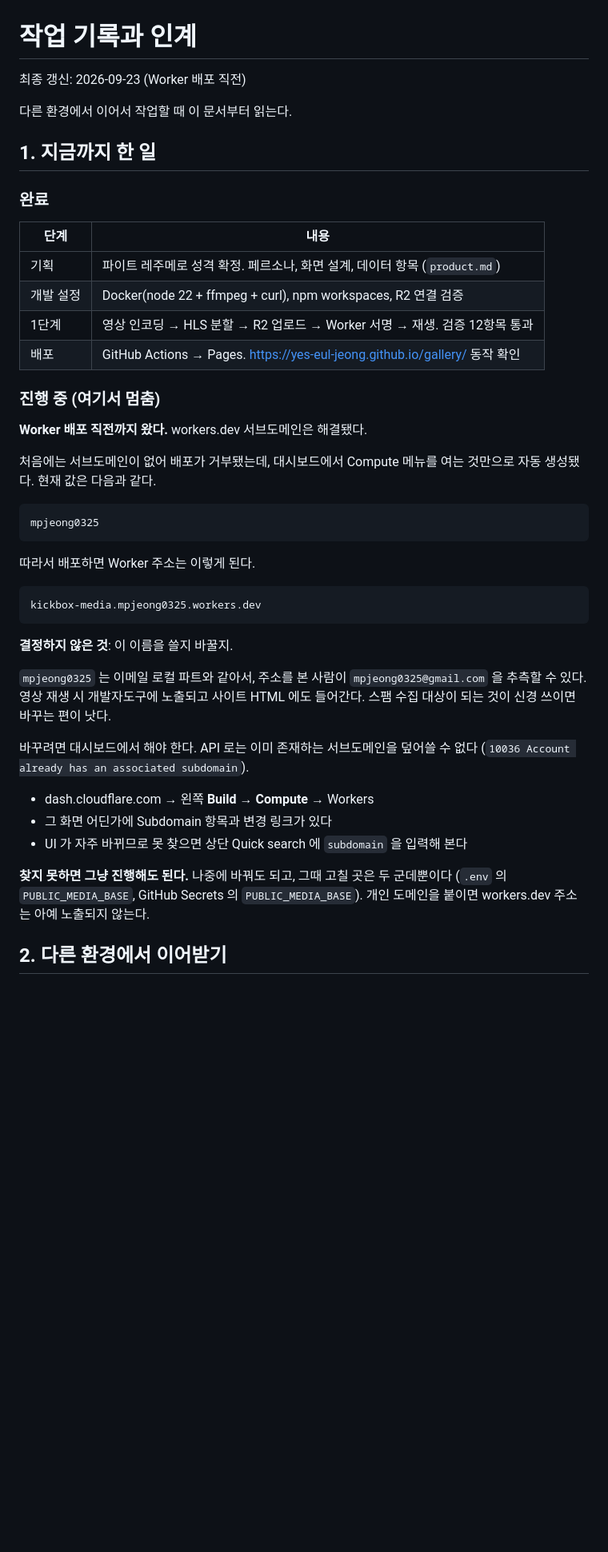
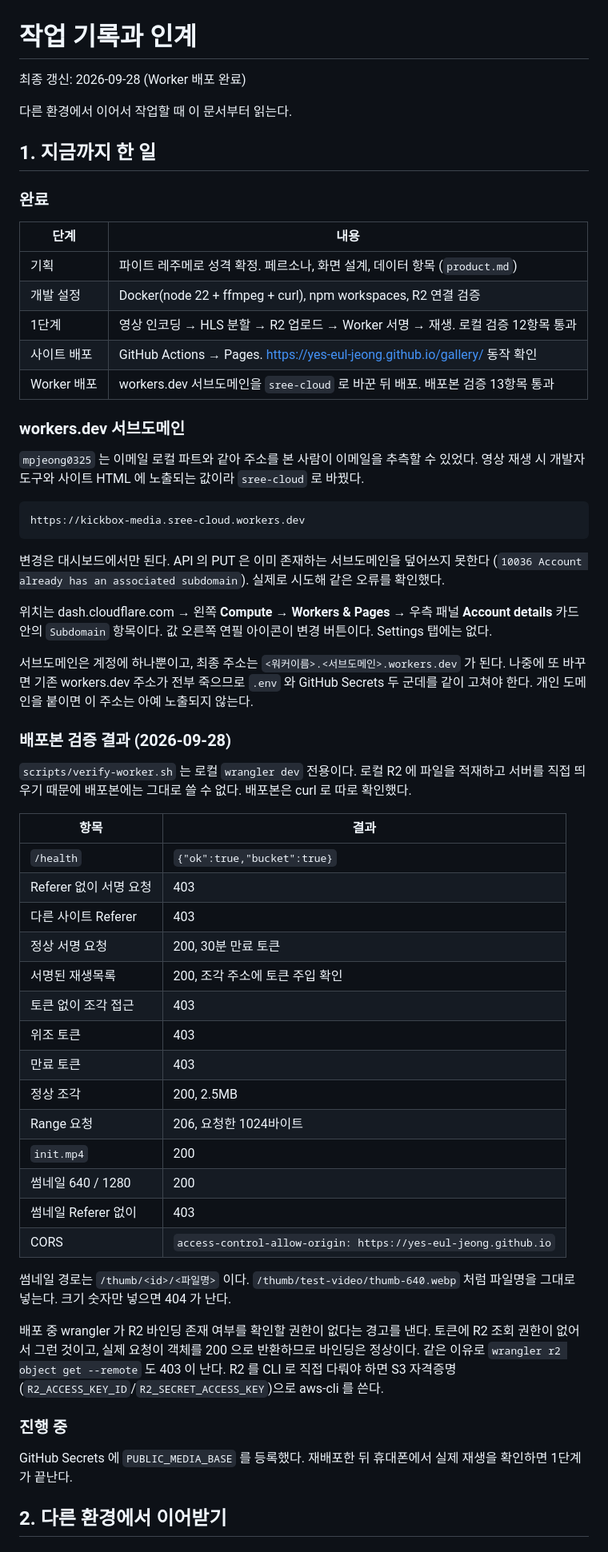
Before and after one commit to yes-eul-jeong/gallery, a Markdown page: docs/worklog.md, the part around one of its changes. Shown at 80% size. Drawn GitHub-style; blank space fills up the shorter version.

````diff
--- a/docs/worklog.md
+++ b/docs/worklog.md
@@ -1,6 +1,6 @@
 # 작업 기록과 인계
 
-최종 갱신: 2026-09-23 (Worker 배포 직전)
+최종 갱신: 2026-09-28 (Worker 배포 완료)
 
 다른 환경에서 이어서 작업할 때 이 문서부터 읽는다.
 
@@ -12,42 +12,64 @@
 |---|---|
 | 기획 | 파이트 레주메로 성격 확정. 페르소나, 화면 설계, 데이터 항목 (`product.md`) |
 | 개발 설정 | Docker(node 22 + ffmpeg + curl), npm workspaces, R2 연결 검증 |
-| 1단계 | 영상 인코딩 → HLS 분할 → R2 업로드 → Worker 서명 → 재생. 검증 12항목 통과 |
-| 배포 | GitHub Actions → Pages. https://yes-eul-jeong.github.io/gallery/ 동작 확인 |
+| 1단계 | 영상 인코딩 → HLS 분할 → R2 업로드 → Worker 서명 → 재생. 로컬 검증 12항목 통과 |
+| 사이트 배포 | GitHub Actions → Pages. https://yes-eul-jeong.github.io/gallery/ 동작 확인 |
+| Worker 배포 | workers.dev 서브도메인을 `sree-cloud` 로 바꾼 뒤 배포. 배포본 검증 13항목 통과 |
 
-### 진행 중 (여기서 멈춤)
+### workers.dev 서브도메인
 
-**Worker 배포 직전까지 왔다.** workers.dev 서브도메인은 해결됐다.
-
-처음에는 서브도메인이 없어 배포가 거부됐는데, 대시보드에서 Compute 메뉴를 여는 것만으로
-자동 생성됐다. 현재 값은 다음과 같다.
+`mpjeong0325` 는 이메일 로컬 파트와 같아 주소를 본 사람이 이메일을 추측할 수 있었다.
+영상 재생 시 개발자도구와 사이트 HTML 에 노출되는 값이라 `sree-cloud` 로 바꿨다.
 
 ```
-mpjeong0325
+https://kickbox-media.sree-cloud.workers.dev
 ```
 
-따라서 배포하면 Worker 주소는 이렇게 된다.
+변경은 대시보드에서만 된다. API 의 PUT 은 이미 존재하는 서브도메인을 덮어쓰지 못한다
+(`10036 Account already has an associated subdomain`). 실제로 시도해 같은 오류를 확인했다.
 
-```
-kickbox-media.mpjeong0325.workers.dev
-```
+위치는 dash.cloudflare.com → 왼쪽 **Compute → Workers & Pages** → 우측 패널
+**Account details** 카드 안의 `Subdomain` 항목이다. 값 오른쪽 연필 아이콘이 변경 버튼이다.
+Settings 탭에는 없다.
 
-**결정하지 않은 것**: 이 이름을 쓸지 바꿀지.
+서브도메인은 계정에 하나뿐이고, 최종 주소는 `<워커이름>.<서브도메인>.workers.dev` 가 된다.
+나중에 또 바꾸면 기존 workers.dev 주소가 전부 죽으므로 `.env` 와 GitHub Secrets 두 군데를
+같이 고쳐야 한다. 개인 도메인을 붙이면 이 주소는 아예 노출되지 않는다.
 
-`mpjeong0325` 는 이메일 로컬 파트와 같아서, 주소를 본 사람이 `mpjeong0325@gmail.com` 을
-추측할 수 있다. 영상 재생 시 개발자도구에 노출되고 사이트 HTML 에도 들어간다.
-스팸 수집 대상이 되는 것이 신경 쓰이면 바꾸는 편이 낫다.
+### 배포본 검증 결과 (2026-09-28)
 
-바꾸려면 대시보드에서 해야 한다. API 로는 이미 존재하는 서브도메인을 덮어쓸 수 없다
-(`10036 Account already has an associated subdomain`).
+`scripts/verify-worker.sh` 는 로컬 `wrangler dev` 전용이다. 로컬 R2 에 파일을 적재하고
+서버를 직접 띄우기 때문에 배포본에는 그대로 쓸 수 없다. 배포본은 curl 로 따로 확인했다.
 
-- dash.cloudflare.com → 왼쪽 **Build → Compute** → Workers
-- 그 화면 어딘가에 Subdomain 항목과 변경 링크가 있다
-- UI 가 자주 바뀌므로 못 찾으면 상단 Quick search 에 `subdomain` 을 입력해 본다
+| 항목 | 결과 |
+|---|---|
+| `/health` | `{"ok":true,"bucket":true}` |
+| Referer 없이 서명 요청 | 403 |
+| 다른 사이트 Referer | 403 |
+| 정상 서명 요청 | 200, 30분 만료 토큰 |
+| 서명된 재생목록 | 200, 조각 주소에 토큰 주입 확인 |
+| 토큰 없이 조각 접근 | 403 |
+| 위조 토큰 | 403 |
+| 만료 토큰 | 403 |
+| 정상 조각 | 200, 2.5MB |
+| Range 요청 | 206, 요청한 1024바이트 |
+| `init.mp4` | 200 |
+| 썸네일 640 / 1280 | 200 |
+| 썸네일 Referer 없이 | 403 |
+| CORS | `access-control-allow-origin: https://yes-eul-jeong.github.io` |
 
-**찾지 못하면 그냥 진행해도 된다.** 나중에 바꿔도 되고, 그때 고칠 곳은 두 군데뿐이다
-(`.env` 의 `PUBLIC_MEDIA_BASE`, GitHub Secrets 의 `PUBLIC_MEDIA_BASE`).
-개인 도메인을 붙이면 workers.dev 주소는 아예 노출되지 않는다.
+썸네일 경로는 `/thumb/<id>/<파일명>` 이다. `/thumb/test-video/thumb-640.webp` 처럼
+파일명을 그대로 넣는다. 크기 숫자만 넣으면 404 가 난다.
+
+배포 중 wrangler 가 R2 바인딩 존재 여부를 확인할 권한이 없다는 경고를 낸다.
+토큰에 R2 조회 권한이 없어서 그런 것이고, 실제 요청이 객체를 200 으로 반환하므로 바인딩은 정상이다.
+같은 이유로 `wrangler r2 object get --remote` 도 403 이 난다. R2 를 CLI 로 직접 다뤄야 하면
+S3 자격증명(`R2_ACCESS_KEY_ID`/`R2_SECRET_ACCESS_KEY`)으로 aws-cli 를 쓴다.
+
+### 진행 중
+
+GitHub Secrets 에 `PUBLIC_MEDIA_BASE` 를 등록했다. 재배포한 뒤 휴대폰에서 실제 재생을
+확인하면 1단계가 끝난다.
 
 ## 2. 다른 환경에서 이어받기
 
````
Also changed, not shown: other parts of docs/worklog.md (+25 -76 lines), docs/development.md (+14 -3 lines).
